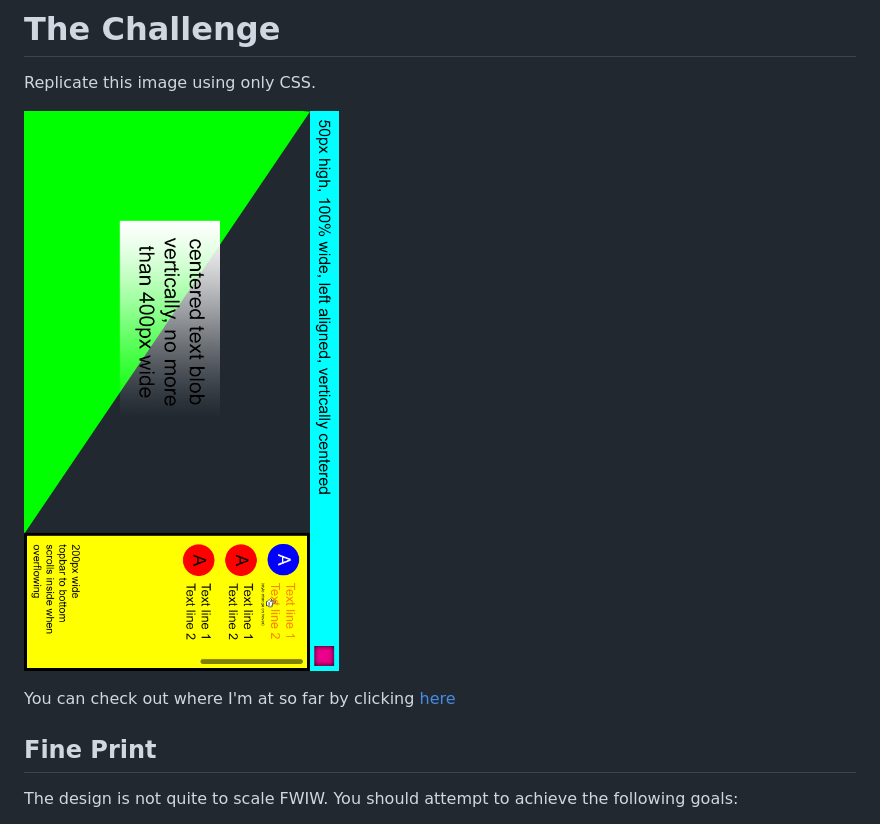
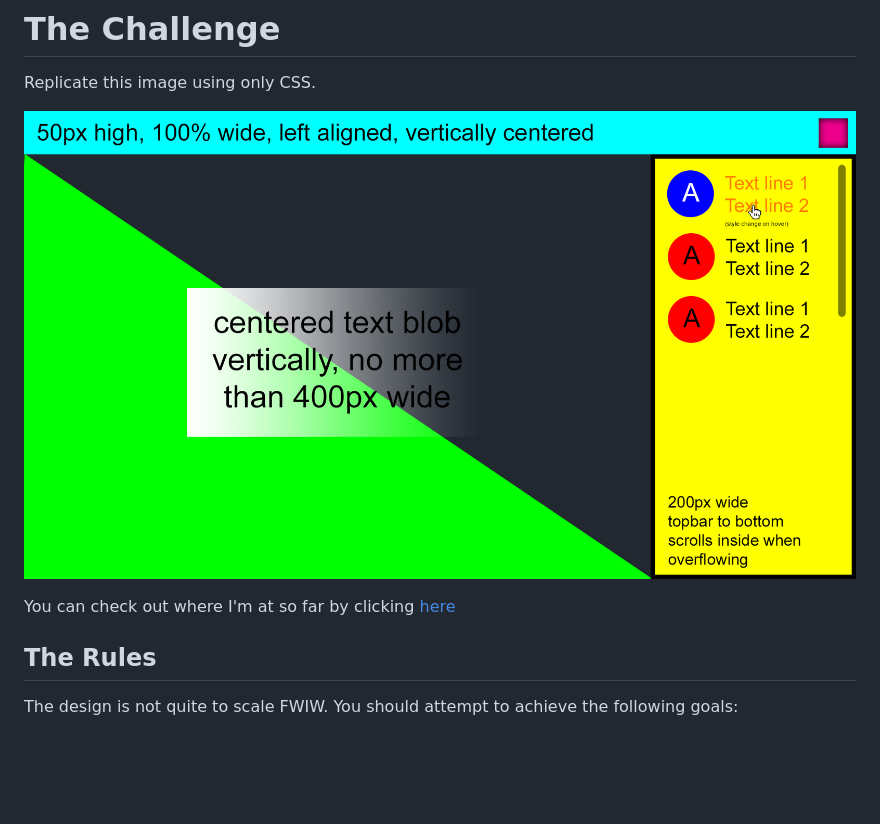
Before and after one commit to MrMicrowaveOven/CSSPractice, a Markdown page: README.md, the part around the change. GitHub-like rendering; pictures changed too: design.png; blank space fills up the shorter version.

Commit message:
Unrotated image

```diff
--- a/README.md
+++ b/README.md
@@ -6,7 +6,7 @@ Replicate this image using only CSS.
 
 You can check out where I'm at so far by clicking [here](https://mrmicrowaveoven.github.io/CSSPractice/)
 
-## Fine Print
+## The Rules
 
 The design is not quite to scale FWIW. You should attempt to achieve the following goals:
 * Produce a single HTML file with no external dependencies
```
